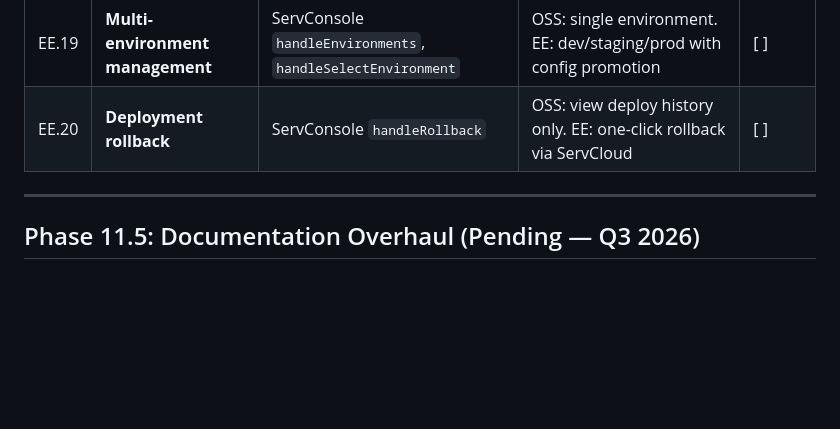
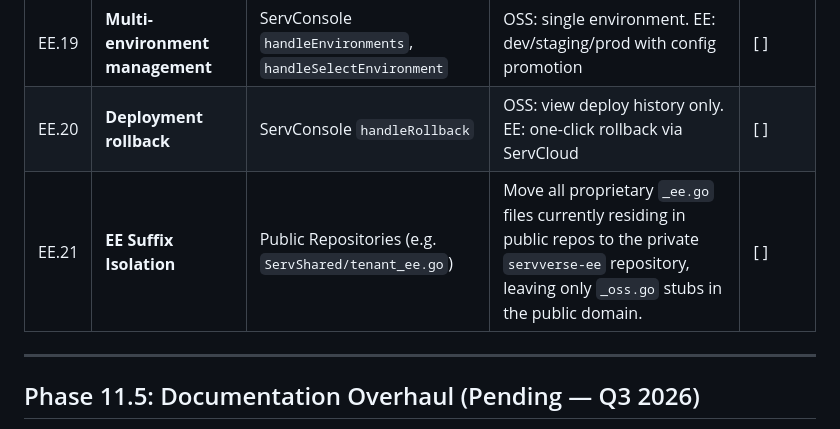
Before and after one commit to vyuvaraj/servverse, a Markdown page: UNIFIED_ROADMAP.md, the part around the change. Drawn GitHub-style; blank space fills up the shorter version.

Commit message:
docs(roadmap): add EE.21 for proprietary EE file isolation to servverse-ee

```diff
--- a/UNIFIED_ROADMAP.md
+++ b/UNIFIED_ROADMAP.md
@@ -138,6 +138,8 @@ Phase 10 targets commercialization, natural language app generation, round-trip
 | EE.18 | **Diagnostics terminal** | ServConsole `handleDiagnosticExec` | OSS: disabled (security risk). EE: interactive exec with audit log | [ ] |
 | EE.19 | **Multi-environment management** | ServConsole `handleEnvironments`, `handleSelectEnvironment` | OSS: single environment. EE: dev/staging/prod with config promotion | [ ] |
 | EE.20 | **Deployment rollback** | ServConsole `handleRollback` | OSS: view deploy history only. EE: one-click rollback via ServCloud | [ ] |
+| EE.21 | **EE Suffix Isolation** | Public Repositories (e.g. `ServShared/tenant_ee.go`) | Move all proprietary `_ee.go` files currently residing in public repos to the private `servverse-ee` repository, leaving only `_oss.go` stubs in the public domain. | [ ] |
+
 
 ---
 
```
